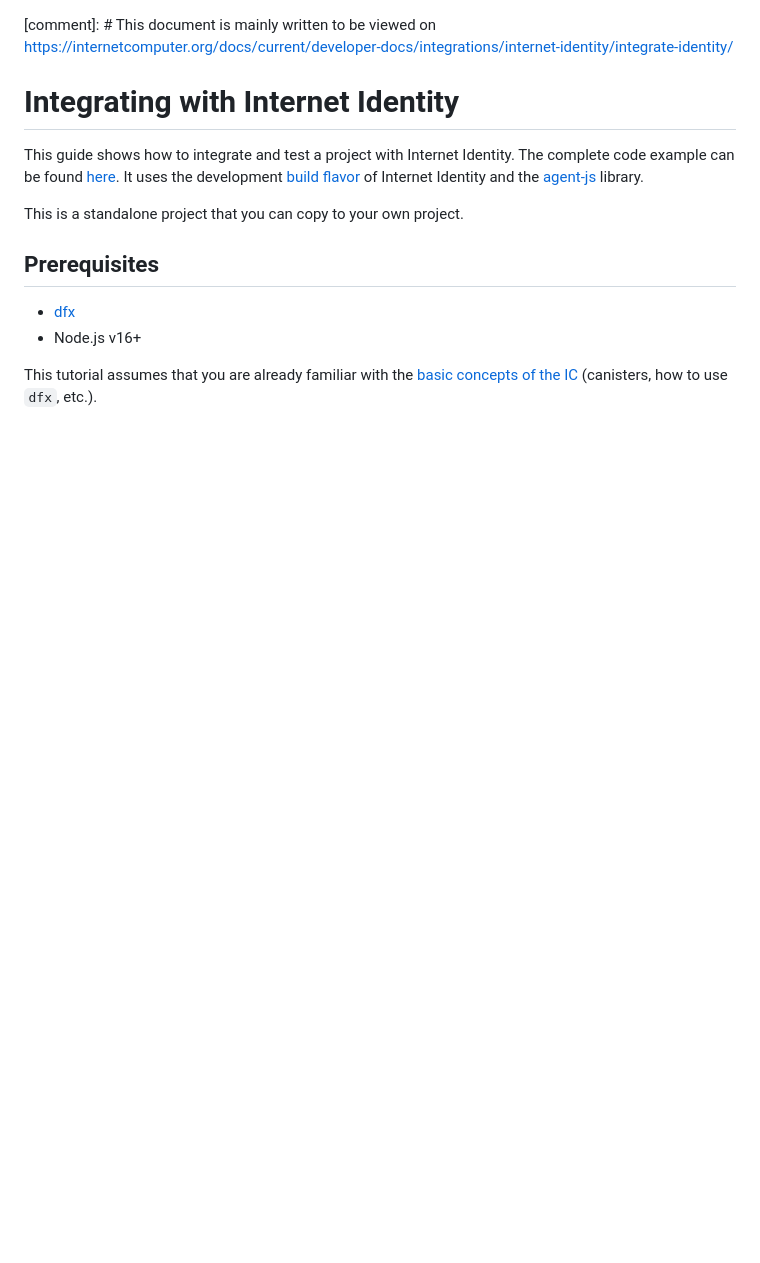
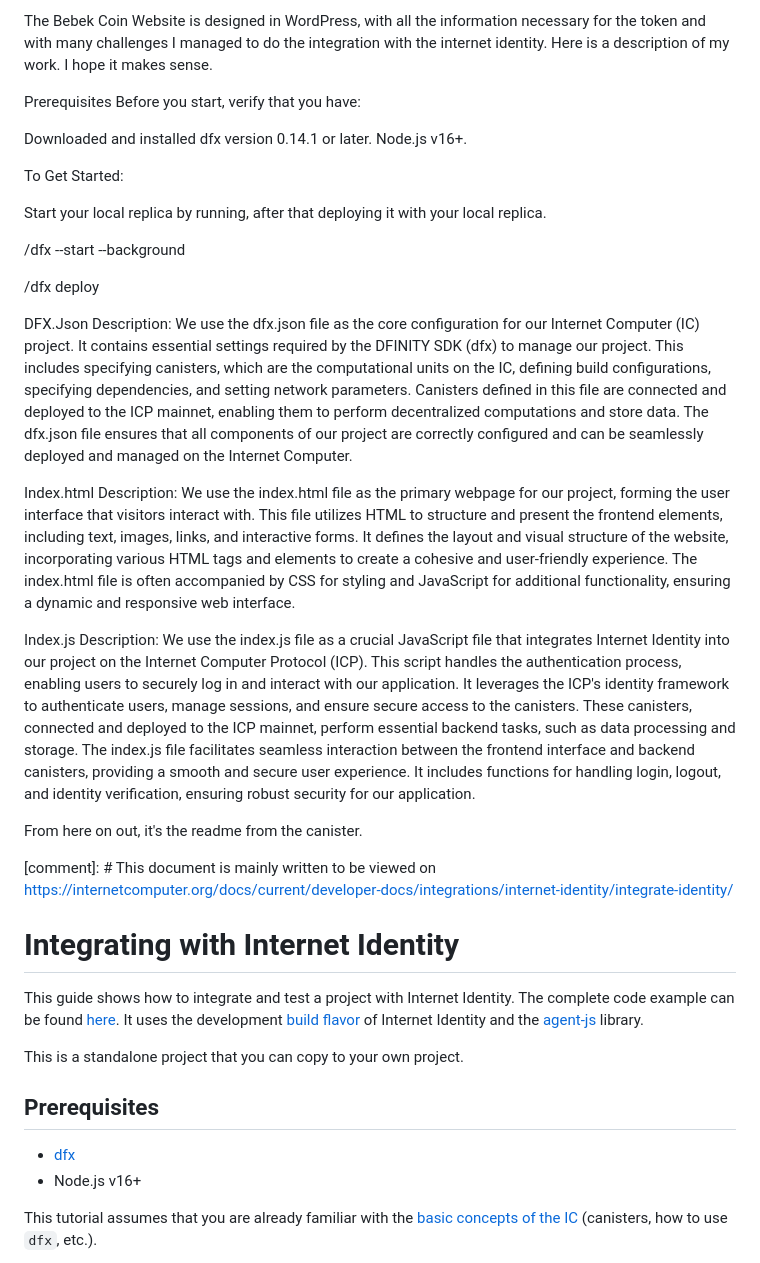
Before and after one commit to bebekCoinICP/bebek-coin, a Markdown page: Website-Canister/README.md, the part around the change. GitHub-like rendering; blank space fills up the shorter version.

Commit message:
Update README.md website

```diff
--- a/Website-Canister/README.md
+++ b/Website-Canister/README.md
@@ -1,3 +1,39 @@
+The Bebek Coin Website is designed in WordPress, with all the information necessary for the token and with many challenges I managed to do the integration with the internet identity. Here is a description of my work. I hope it makes sense.
+
+
+Prerequisites
+Before you start, verify that you have:
+
+
+Downloaded and installed dfx version 0.14.1 or later.
+Node.js v16+.
+
+
+To Get Started:
+
+
+Start your local replica by running, after that deploying it with your local replica.
+
+
+/dfx --start --background
+
+
+/dfx deploy
+
+
+DFX.Json
+Description: We use the dfx.json file as the core configuration for our Internet Computer (IC) project. It contains essential settings required by the DFINITY SDK (dfx) to manage our project. This includes specifying canisters, which are the computational units on the IC, defining build configurations, specifying dependencies, and setting network parameters. Canisters defined in this file are connected and deployed to the ICP mainnet, enabling them to perform decentralized computations and store data. The dfx.json file ensures that all components of our project are correctly configured and can be seamlessly deployed and managed on the Internet Computer.
+
+
+Index.html
+Description: We use the index.html file as the primary webpage for our project, forming the user interface that visitors interact with. This file utilizes HTML to structure and present the frontend elements, including text, images, links, and interactive forms. It defines the layout and visual structure of the website, incorporating various HTML tags and elements to create a cohesive and user-friendly experience. The index.html file is often accompanied by CSS for styling and JavaScript for additional functionality, ensuring a dynamic and responsive web interface.
+
+
+Index.js
+Description: We use the index.js file as a crucial JavaScript file that integrates Internet Identity into our project on the Internet Computer Protocol (ICP). This script handles the authentication process, enabling users to securely log in and interact with our application. It leverages the ICP's identity framework to authenticate users, manage sessions, and ensure secure access to the canisters. These canisters, connected and deployed to the ICP mainnet, perform essential backend tasks, such as data processing and storage. The index.js file facilitates seamless interaction between the frontend interface and backend canisters, providing a smooth and secure user experience. It includes functions for handling login, logout, and identity verification, ensuring robust security for our application.
+
+From here on out, it's the readme from the canister.
+
 [comment]: # This document is mainly written to be viewed on https://internetcomputer.org/docs/current/developer-docs/integrations/internet-identity/integrate-identity/
 
 # Integrating with Internet Identity
```
